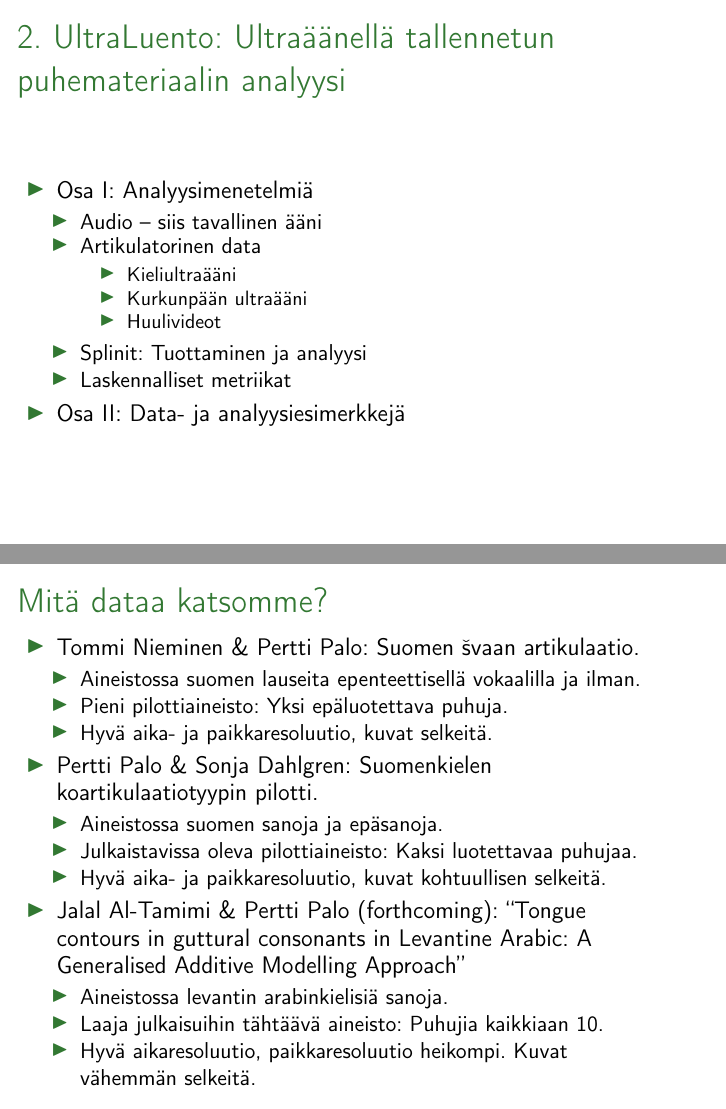
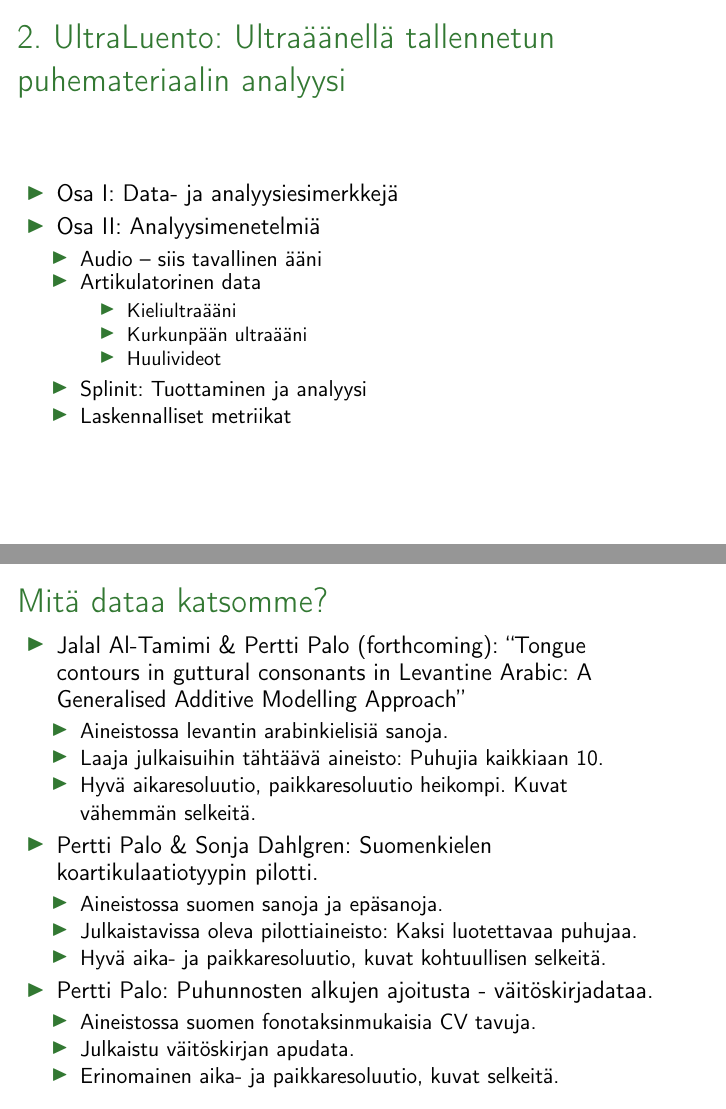
Before and after one commit to giuthas-teaching/HY_soveltava_fonettiikka, LaTeX slides (luento2/HY_2022_luento2.tex): pages 3 and 15 of 20 before the commit and pages 3 and 5 of 21 after it, joined at a grey line. Compiled offline with pdfLaTeX.

Commit message:
Lähes lopulliset kalvot toiselle luennolle.

```diff
--- a/luento2/HY_2022_luento2.tex
+++ b/luento2/HY_2022_luento2.tex
@@ -64,7 +64,8 @@
 
 \frame{\frametitle{2. UltraLuento: Ultraäänellä tallennetun puhemateriaalin analyysi}
   \begin{itemize}
-  \item Osa I: Analyysimenetelmiä
+    \item Osa I: Data- ja analyysiesimerkkejä
+    \item Osa II: Analyysimenetelmiä
     \begin{itemize}
     \item Audio -- siis tavallinen ääni
     \item Artikulatorinen data
@@ -76,5 +77,4 @@
     \item Splinit: Tuottaminen ja analyysi
     \item Laskennalliset metriikat
     \end{itemize}
-  \item Osa II: Data- ja analyysiesimerkkejä
   \end{itemize}
@@ -80,0 +89,38 @@
+    Data- ja analyysiesimerkkejä
+    \vfill
+  }
+}
+
+% \item Tommi Nieminen \& Pertti Palo: Suomen \v{s}vaan artikulaatio.
+% \begin{itemize}
+% \item Aineistossa suomen lauseita epenteettisellä vokaalilla ja
+%   ilman.
+% \item Pieni pilottiaineisto: Yksi epäluotettava puhuja.
+% \item Hyvä aika- ja paikkaresoluutio, kuvat selkeitä.
+% \end{itemize}
+
+\frame{\frametitle{Mitä dataa katsomme?}
+
+  \begin{itemize}
+    \item Jalal Al-Tamimi \& Pertti Palo (forthcoming): ``Tongue
+    contours in guttural consonants in Levantine Arabic: A Generalised
+    Additive Modelling Approach''
+    \begin{itemize}
+    \item Aineistossa levantin arabinkielisiä sanoja.
+    \item Laaja julkaisuihin tähtäävä aineisto: Puhujia kaikkiaan 10.
+    \item Hyvä aikaresoluutio, paikkaresoluutio heikompi. Kuvat
+      vähemmän selkeitä.
+    \end{itemize}
+  \item Pertti Palo \& Sonja Dahlgren: Suomenkielen koartikulaatiotyypin pilotti.
+    \begin{itemize}
+    \item Aineistossa suomen sanoja ja epäsanoja.
+    \item Julkaistavissa oleva pilottiaineisto: Kaksi luotettavaa puhujaa.
+    \item Hyvä aika- ja paikkaresoluutio, kuvat kohtuullisen selkeitä.
+    \end{itemize}
+  \item Pertti Palo: Puhunnosten alkujen ajoitusta - väitöskirjadataa.
+    \begin{itemize}
+    \item Aineistossa suomen fonotaksinmukaisia CV tavuja.
+    \item Julkaistu väitöskirjan apudata.
+    \item Erinomainen aika- ja paikkaresoluutio, kuvat selkeitä.
+    \end{itemize}
+  \end{itemize}
@@ -237,26 +300,0 @@
-\frame{\frametitle{Mitä dataa katsomme?}
-
-  \begin{itemize}
-  \item Tommi Nieminen \& Pertti Palo: Suomen \v{s}vaan artikulaatio.
-    \begin{itemize}
-    \item Aineistossa suomen lauseita epenteettisellä vokaalilla ja
-      ilman.
-    \item Pieni pilottiaineisto: Yksi epäluotettava puhuja.
-    \item Hyvä aika- ja paikkaresoluutio, kuvat selkeitä.
-    \end{itemize}
-  \item Pertti Palo \& Sonja Dahlgren: Suomenkielen koartikulaatiotyypin pilotti.
-    \begin{itemize}
-    \item Aineistossa suomen sanoja ja epäsanoja.
-    \item Julkaistavissa oleva pilottiaineisto: Kaksi luotettavaa puhujaa.
-    \item Hyvä aika- ja paikkaresoluutio, kuvat kohtuullisen selkeitä.
-    \end{itemize}
-  \item Jalal Al-Tamimi \& Pertti Palo (forthcoming): ``Tongue
-    contours in guttural consonants in Levantine Arabic: A Generalised
-    Additive Modelling Approach''
-    \begin{itemize}
-    \item Aineistossa levantin arabinkielisiä sanoja.
-    \item Laaja julkaisuihin tähtäävä aineisto: Puhujia kaikkiaan 10.
-    \item Hyvä aikaresoluutio, paikkaresoluutio heikompi. Kuvat
-      vähemmän selkeitä.
-    \end{itemize}
-  \end{itemize}
```
Also changed, not shown: luento2/HY_2022_luento2.pdf, luento2/HY_2022_luento2.tex (81 more changed lines).
